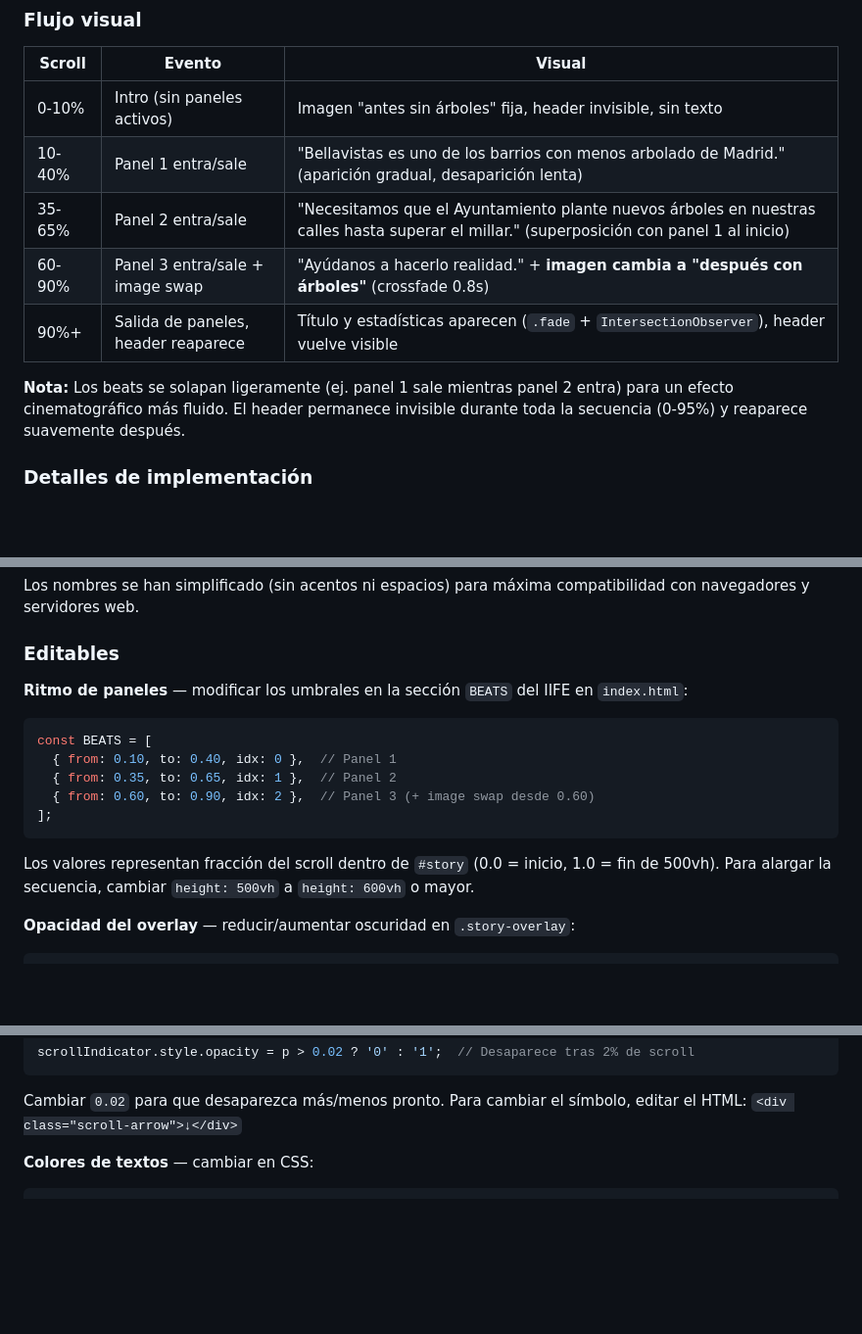
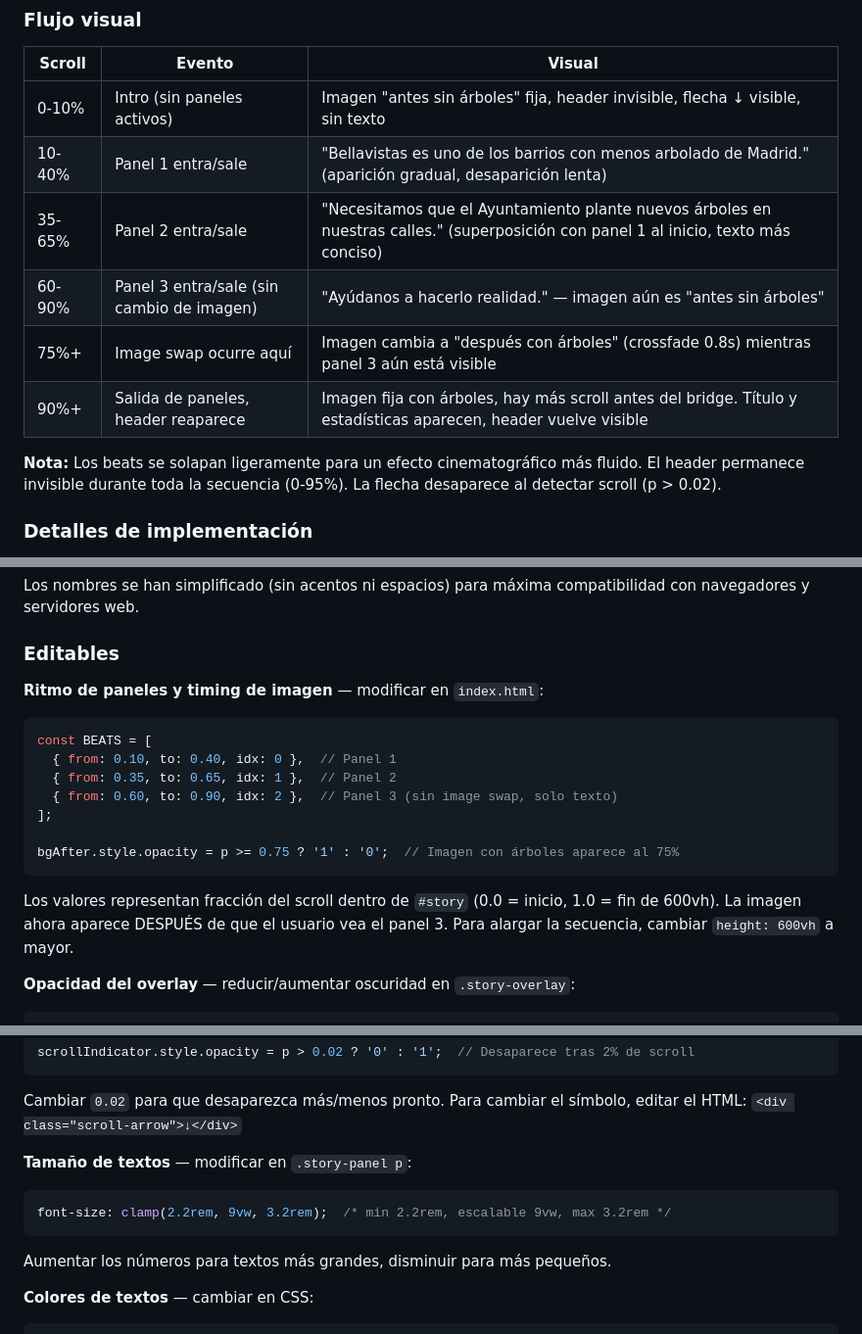
Before and after one commit to miguelvarez-cmyk/arboles_bellasvistas, a Markdown page: CLAUDE.md, 3 parts joined by grey strips. Shown at 98% size. Rendered like a GitHub page; blank space fills up the shorter version.

Commit message:
Actualizar CLAUDE.md: documentar cambios de timing y tamaño de textos

````diff
--- a/CLAUDE.md
+++ b/CLAUDE.md
@@ -150,13 +150,14 @@ Después del story, una sección puente (`s-bridge`) reintroduce el título "1.0
 
 | Scroll | Evento | Visual |
 |---|---|---|
-| 0-10% | Intro (sin paneles activos) | Imagen "antes sin árboles" fija, header invisible, sin texto |
+| 0-10% | Intro (sin paneles activos) | Imagen "antes sin árboles" fija, header invisible, flecha ↓ visible, sin texto |
 | 10-40% | Panel 1 entra/sale | "Bellavistas es uno de los barrios con menos arbolado de Madrid." (aparición gradual, desaparición lenta) |
-| 35-65% | Panel 2 entra/sale | "Necesitamos que el Ayuntamiento plante nuevos árboles en nuestras calles hasta superar el millar." (superposición con panel 1 al inicio) |
-| 60-90% | Panel 3 entra/sale + image swap | "Ayúdanos a hacerlo realidad." + **imagen cambia a "después con árboles"** (crossfade 0.8s) |
-| 90%+ | Salida de paneles, header reaparece | Título y estadísticas aparecen (`.fade` + `IntersectionObserver`), header vuelve visible |
+| 35-65% | Panel 2 entra/sale | "Necesitamos que el Ayuntamiento plante nuevos árboles en nuestras calles." (superposición con panel 1 al inicio, texto más conciso) |
+| 60-90% | Panel 3 entra/sale (sin cambio de imagen) | "Ayúdanos a hacerlo realidad." — imagen aún es "antes sin árboles" |
+| 75%+ | Image swap ocurre aquí | Imagen cambia a "después con árboles" (crossfade 0.8s) mientras panel 3 aún está visible |
+| 90%+ | Salida de paneles, header reaparece | Imagen fija con árboles, hay más scroll antes del bridge. Título y estadísticas aparecen, header vuelve visible |
 
-**Nota:** Los beats se solapan ligeramente (ej. panel 1 sale mientras panel 2 entra) para un efecto cinematográfico más fluido. El header permanece invisible durante toda la secuencia (0-95%) y reaparece suavemente después.
+**Nota:** Los beats se solapan ligeramente para un efecto cinematográfico más fluido. El header permanece invisible durante toda la secuencia (0-95%). La flecha desaparece al detectar scroll (p > 0.02).
 
 ### Detalles de implementación
 
@@ -192,15 +193,17 @@ Los nombres se han simplificado (sin acentos ni espacios) para máxima compatibi
 
 ### Editables
 
-**Ritmo de paneles** — modificar los umbrales en la sección `BEATS` del IIFE en `index.html`:
+**Ritmo de paneles y timing de imagen** — modificar en `index.html`:
 ```js
 const BEATS = [
   { from: 0.10, to: 0.40, idx: 0 },  // Panel 1
   { from: 0.35, to: 0.65, idx: 1 },  // Panel 2
-  { from: 0.60, to: 0.90, idx: 2 },  // Panel 3 (+ image swap desde 0.60)
+  { from: 0.60, to: 0.90, idx: 2 },  // Panel 3 (sin image swap, solo texto)
 ];
+
+bgAfter.style.opacity = p >= 0.75 ? '1' : '0';  // Imagen con árboles aparece al 75%
 ```
-Los valores representan fracción del scroll dentro de `#story` (0.0 = inicio, 1.0 = fin de 500vh). Para alargar la secuencia, cambiar `height: 500vh` a `height: 600vh` o mayor.
+Los valores representan fracción del scroll dentro de `#story` (0.0 = inicio, 1.0 = fin de 600vh). La imagen ahora aparece DESPUÉS de que el usuario vea el panel 3. Para alargar la secuencia, cambiar `height: 600vh` a mayor.
 
 **Opacidad del overlay** — reducir/aumentar oscuridad en `.story-overlay`:
 ```css
@@ -223,6 +226,12 @@ Cambiar `0.95` para que reaparezca antes/después.
 scrollIndicator.style.opacity = p > 0.02 ? '0' : '1';  // Desaparece tras 2% de scroll
 ```
 Cambiar `0.02` para que desaparezca más/menos pronto. Para cambiar el símbolo, editar el HTML: `<div class="scroll-arrow">↓</div>`
+
+**Tamaño de textos** — modificar en `.story-panel p`:
+```css
+font-size: clamp(2.2rem, 9vw, 3.2rem);  /* min 2.2rem, escalable 9vw, max 3.2rem */
+```
+Aumentar los números para textos más grandes, disminuir para más pequeños.
 
 **Colores de textos** — cambiar en CSS:
 ```css
````
